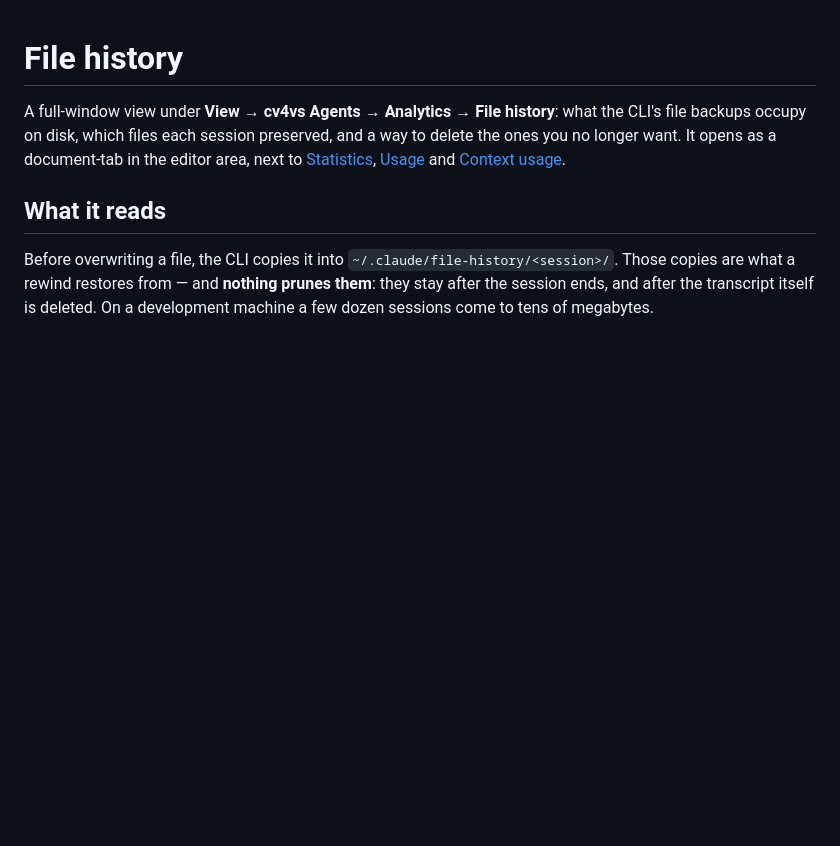
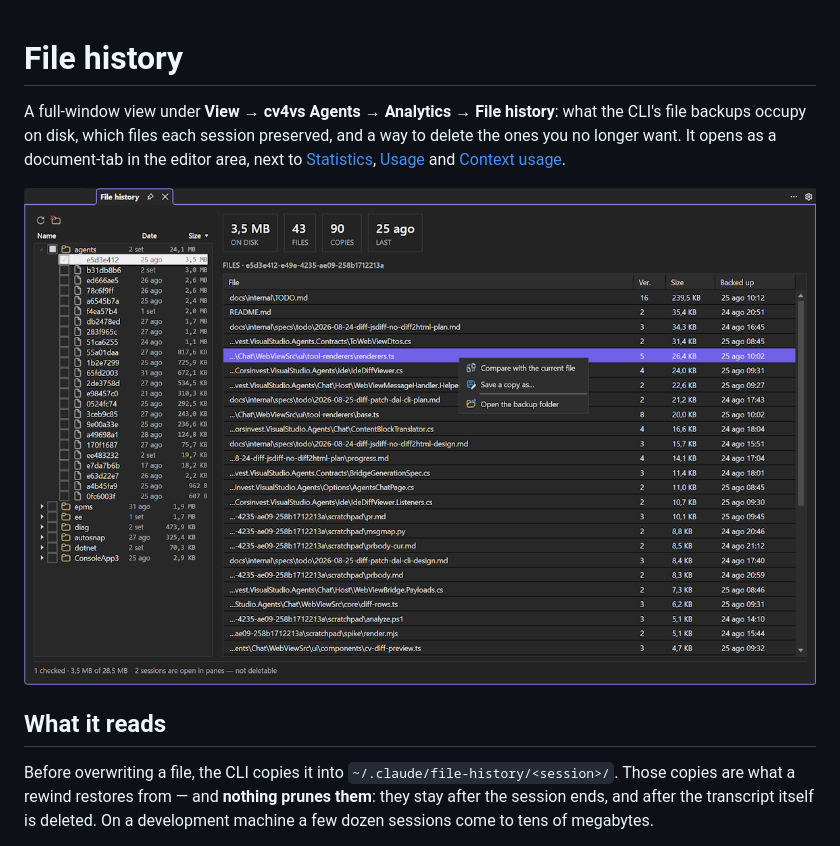
Before and after one commit to Corsinvest/cv4vs-agents, a Markdown page: docs/file-history.md, the part around the change. Rendered like a GitHub page; pictures changed too: docs/images/file-history-document.png (added); blank space fills up the shorter version.

```diff
--- a/docs/file-history.md
+++ b/docs/file-history.md
@@ -4,6 +4,8 @@ A full-window view under **View → cv4vs Agents → Analytics → File history*
 backups occupy on disk, which files each session preserved, and a way to delete the ones you no
 longer want. It opens as a document-tab in the editor area, next to [Statistics](statistics.md),
 [Usage](usage.md) and [Context usage](context-usage.md).
+
+![File history document-tab](images/file-history-document.png)
 
 ## What it reads
 
```
Also changed, not shown: docs/marketplace-overview.md (+7 -0 lines).
